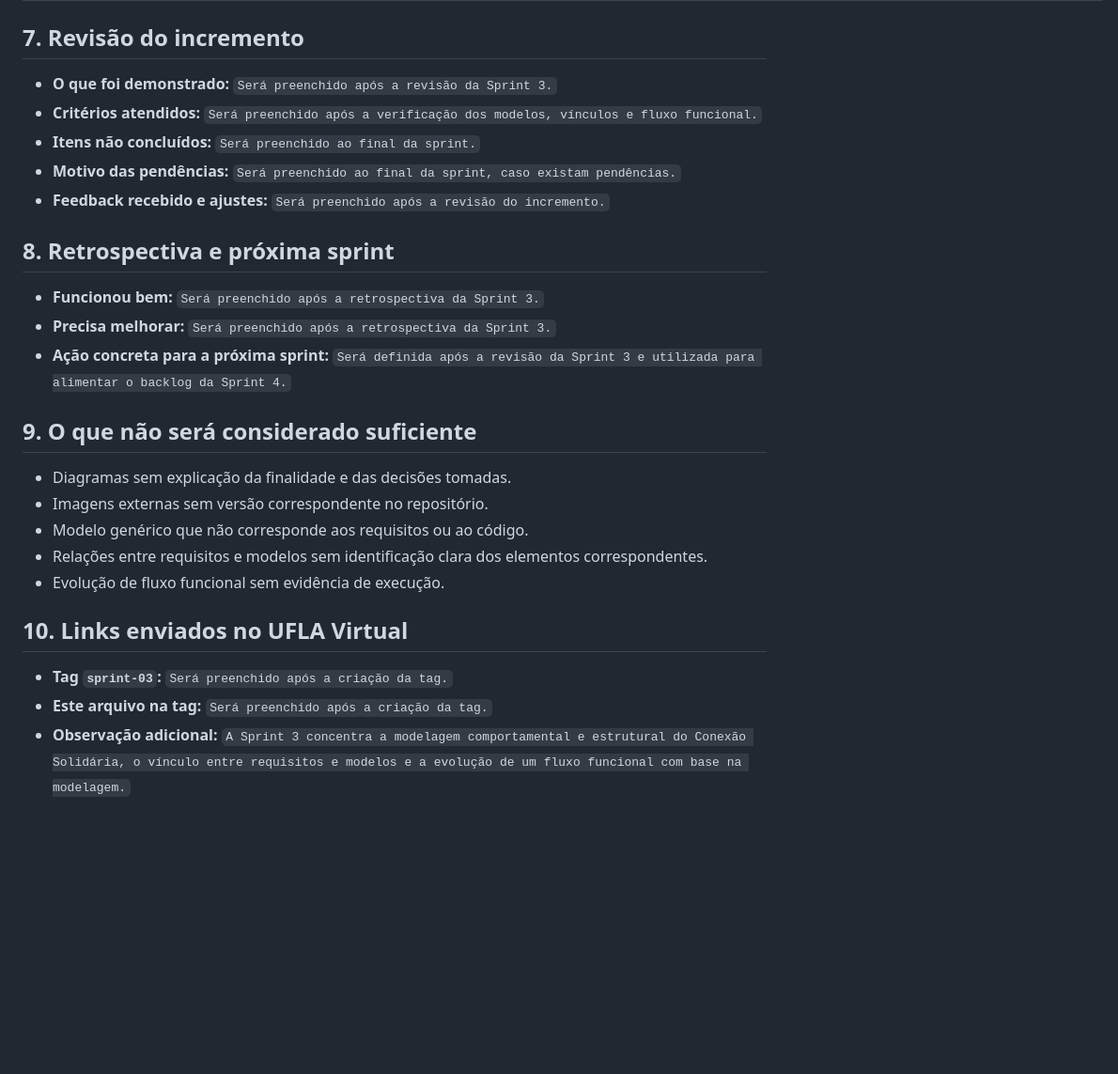
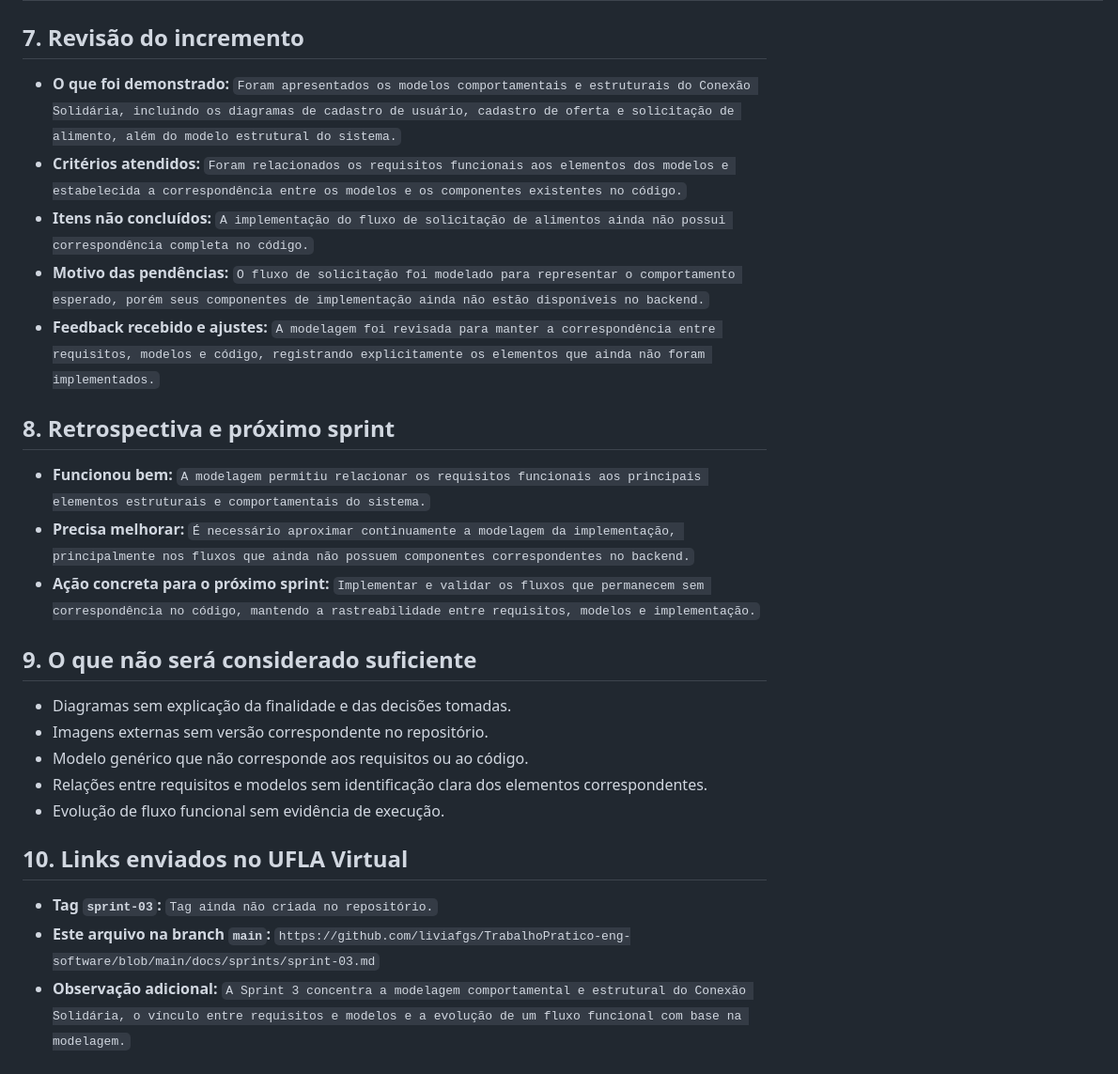
Before and after one commit to liviafgs/TrabalhoPratico-eng-software, a Markdown page: docs/sprints/sprint-03.md, the part around one of its changes. Shown at 94% size. GitHub-like rendering; blank space fills up the shorter version.

```diff
--- a/docs/sprints/sprint-03.md
+++ b/docs/sprints/sprint-03.md
@@ -114,17 +114,16 @@ As Issues `#18` e `#19` permanecem como pendências da Sprint 2 enquanto seus cr
 
 ## 7. Revisão do incremento
 
-* **O que foi demonstrado:** `Será preenchido após a revisão da Sprint 3.`
-* **Critérios atendidos:** `Será preenchido após a verificação dos modelos, vínculos e fluxo funcional.`
-* **Itens não concluídos:** `Será preenchido ao final da sprint.`
-* **Motivo das pendências:** `Será preenchido ao final da sprint, caso existam pendências.`
-* **Feedback recebido e ajustes:** `Será preenchido após a revisão do incremento.`
+* **O que foi demonstrado:** `Foram apresentados os modelos comportamentais e estruturais do Conexão Solidária, incluindo os diagramas de cadastro de usuário, cadastro de oferta e solicitação de alimento, além do modelo estrutural do sistema.`
+* **Critérios atendidos:** `Foram relacionados os requisitos funcionais aos elementos dos modelos e estabelecida a correspondência entre os modelos e os componentes existentes no código.`
+* **Itens não concluídos:** `A implementação do fluxo de solicitação de alimentos ainda não possui correspondência completa no código.`
+* **Motivo das pendências:** `O fluxo de solicitação foi modelado para representar o comportamento esperado, porém seus componentes de implementação ainda não estão disponíveis no backend.`
+* **Feedback recebido e ajustes:** `A modelagem foi revisada para manter a correspondência entre requisitos, modelos e código, registrando explicitamente os elementos que ainda não foram implementados.`
+## 8. Retrospectiva e próximo sprint
 
-## 8. Retrospectiva e próxima sprint
-
-* **Funcionou bem:** `Será preenchido após a retrospectiva da Sprint 3.`
-* **Precisa melhorar:** `Será preenchido após a retrospectiva da Sprint 3.`
-* **Ação concreta para a próxima sprint:** `Será definida após a revisão da Sprint 3 e utilizada para alimentar o backlog da Sprint 4.`
+* **Funcionou bem:** `A modelagem permitiu relacionar os requisitos funcionais aos principais elementos estruturais e comportamentais do sistema.`
+* **Precisa melhorar:** `É necessário aproximar continuamente a modelagem da implementação, principalmente nos fluxos que ainda não possuem componentes correspondentes no backend.`
+* **Ação concreta para o próximo sprint:** `Implementar e validar os fluxos que permanecem sem correspondência no código, mantendo a rastreabilidade entre requisitos, modelos e implementação.`
 
 ## 9. O que não será considerado suficiente
 
@@ -136,6 +135,6 @@ As Issues `#18` e `#19` permanecem como pendências da Sprint 2 enquanto seus cr
 
 ## 10. Links enviados no UFLA Virtual
 
-* **Tag `sprint-03`:** `Será preenchido após a criação da tag.`
-* **Este arquivo na tag:** `Será preenchido após a criação da tag.`
+* **Tag `sprint-03`:** `Tag ainda não criada no repositório.`
+* **Este arquivo na branch `main`:** `https://github.com/liviafgs/TrabalhoPratico-eng-software/blob/main/docs/sprints/sprint-03.md`
 * **Observação adicional:** `A Sprint 3 concentra a modelagem comportamental e estrutural do Conexão Solidária, o vínculo entre requisitos e modelos e a evolução de um fluxo funcional com base na modelagem.`
```
Also changed, not shown: other parts of docs/sprints/sprint-03.md (+14 -14 lines).
